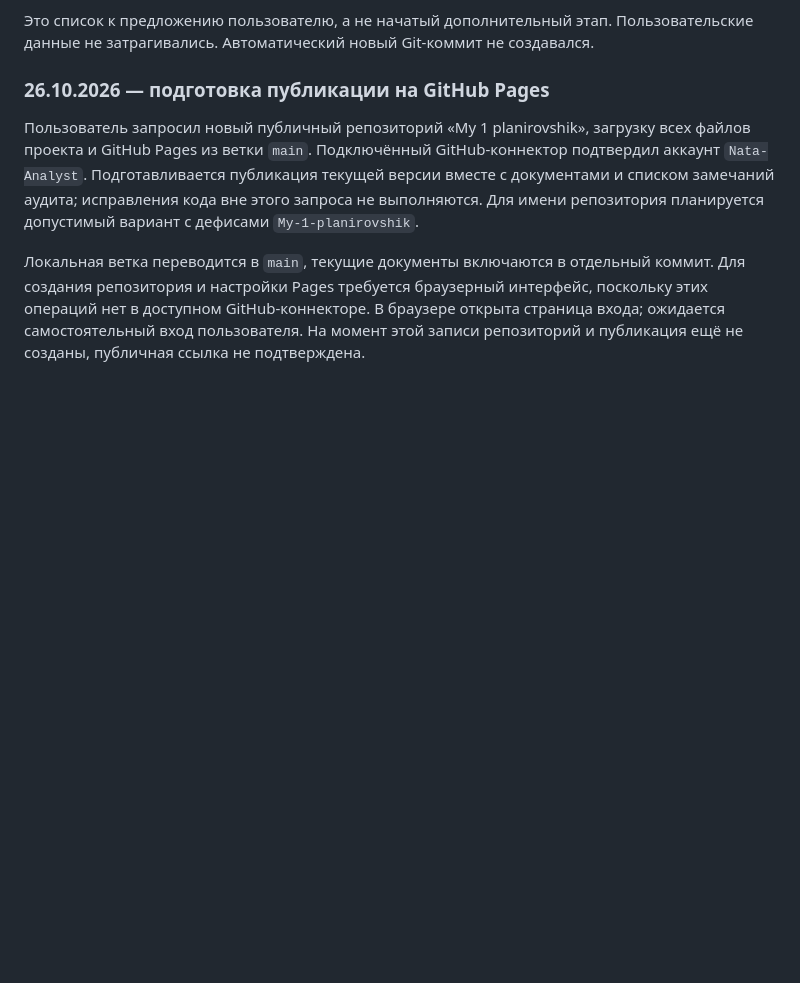
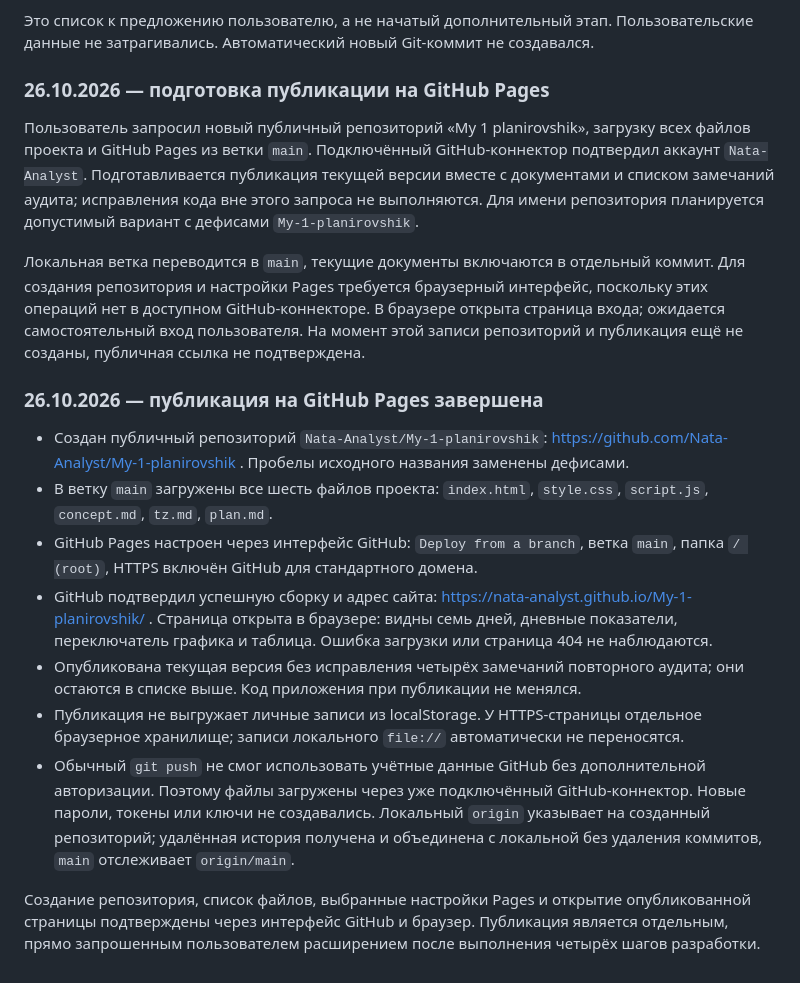
Before and after one commit to Nata-Analyst/My-1-planirovshik, a Markdown page: plan.md, the part around the change. GitHub-like rendering; blank space fills up the shorter version.

Commit message:
Записать адрес и результаты публикации GitHub Pages

```diff
--- a/plan.md
+++ b/plan.md
@@ -453,3 +453,15 @@
 Пользователь запросил новый публичный репозиторий «My 1 planirovshik», загрузку всех файлов проекта и GitHub Pages из ветки `main`. Подключённый GitHub-коннектор подтвердил аккаунт `Nata-Analyst`. Подготавливается публикация текущей версии вместе с документами и списком замечаний аудита; исправления кода вне этого запроса не выполняются. Для имени репозитория планируется допустимый вариант с дефисами `My-1-planirovshik`.
 
 Локальная ветка переводится в `main`, текущие документы включаются в отдельный коммит. Для создания репозитория и настройки Pages требуется браузерный интерфейс, поскольку этих операций нет в доступном GitHub-коннекторе. В браузере открыта страница входа; ожидается самостоятельный вход пользователя. На момент этой записи репозиторий и публикация ещё не созданы, публичная ссылка не подтверждена.
+
+### 26.10.2026 — публикация на GitHub Pages завершена
+
+- Создан публичный репозиторий `Nata-Analyst/My-1-planirovshik`: https://github.com/Nata-Analyst/My-1-planirovshik . Пробелы исходного названия заменены дефисами.
+- В ветку `main` загружены все шесть файлов проекта: `index.html`, `style.css`, `script.js`, `concept.md`, `tz.md`, `plan.md`.
+- GitHub Pages настроен через интерфейс GitHub: `Deploy from a branch`, ветка `main`, папка `/ (root)`, HTTPS включён GitHub для стандартного домена.
+- GitHub подтвердил успешную сборку и адрес сайта: https://nata-analyst.github.io/My-1-planirovshik/ . Страница открыта в браузере: видны семь дней, дневные показатели, переключатель графика и таблица. Ошибка загрузки или страница 404 не наблюдаются.
+- Опубликована текущая версия без исправления четырёх замечаний повторного аудита; они остаются в списке выше. Код приложения при публикации не менялся.
+- Публикация не выгружает личные записи из localStorage. У HTTPS-страницы отдельное браузерное хранилище; записи локального `file://` автоматически не переносятся.
+- Обычный `git push` не смог использовать учётные данные GitHub без дополнительной авторизации. Поэтому файлы загружены через уже подключённый GitHub-коннектор. Новые пароли, токены или ключи не создавались. Локальный `origin` указывает на созданный репозиторий; удалённая история получена и объединена с локальной без удаления коммитов, `main` отслеживает `origin/main`.
+
+Создание репозитория, список файлов, выбранные настройки Pages и открытие опубликованной страницы подтверждены через интерфейс GitHub и браузер. Публикация является отдельным, прямо запрошенным пользователем расширением после выполнения четырёх шагов разработки.
```
